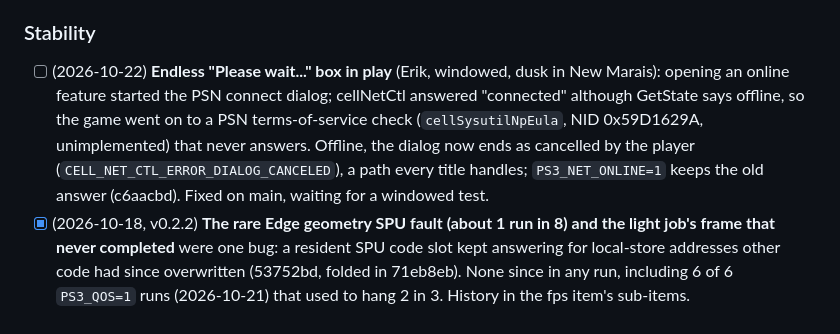
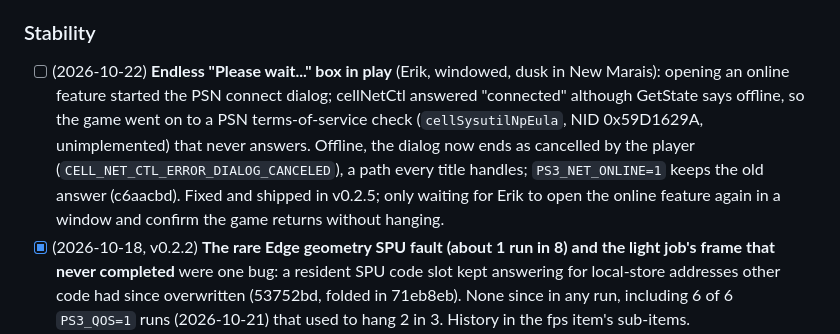
Before and after one commit to erikomis/infamous2-recomp, a Markdown page: ROADMAP.md, the part around the change. Rendered like a GitHub page.

Commit message:
docs(roadmap): the PSN dialog fix shipped in v0.2.5, waiting for Erik's confirmation

```diff
--- a/ROADMAP.md
+++ b/ROADMAP.md
@@ -91,7 +91,7 @@ Update 2026-10-17: the New Marais walk now reaches the game's 30 fps cap in head
 
 ### Stability
 
-- [ ] (2026-10-22) **Endless "Please wait..." box in play** (Erik, windowed, dusk in New Marais): opening an online feature started the PSN connect dialog; cellNetCtl answered "connected" although GetState says offline, so the game went on to a PSN terms-of-service check (`cellSysutilNpEula`, NID 0x59D1629A, unimplemented) that never answers. Offline, the dialog now ends as cancelled by the player (`CELL_NET_CTL_ERROR_DIALOG_CANCELED`), a path every title handles; `PS3_NET_ONLINE=1` keeps the old answer (c6aacbd). Fixed on main, waiting for a windowed test.
+- [ ] (2026-10-22) **Endless "Please wait..." box in play** (Erik, windowed, dusk in New Marais): opening an online feature started the PSN connect dialog; cellNetCtl answered "connected" although GetState says offline, so the game went on to a PSN terms-of-service check (`cellSysutilNpEula`, NID 0x59D1629A, unimplemented) that never answers. Offline, the dialog now ends as cancelled by the player (`CELL_NET_CTL_ERROR_DIALOG_CANCELED`), a path every title handles; `PS3_NET_ONLINE=1` keeps the old answer (c6aacbd). Fixed and shipped in v0.2.5; only waiting for Erik to open the online feature again in a window and confirm the game returns without hanging.
 - [x] (2026-10-18, v0.2.2) **The rare Edge geometry SPU fault (about 1 run in 8) and the light job's frame that never completed** were one bug: a resident SPU code slot kept answering for local-store addresses other code had since overwritten (53752bd, folded in 71eb8eb). None since in any run, including 6 of 6 `PS3_QOS=1` runs (2026-10-21) that used to hang 2 in 3. History in the fps item's sub-items.
 - [ ] Freeze during gameplay (the image stops for good; ~1 run in 5 in New Marais, and on the `m2` daytime pier at ~40 s of play): the FIFO walker stops on a JUMP to itself (the "park" at the end of a command block built by the SPUs, which the game later swaps for a JUMP to the next block) and the "stuck-get" watchdog gives up on it after 8 passes, a few milliseconds, before the park's own deadline (`GCM_PARK_GRACE_MS`), jumping to `put` and losing the frame's commands. Fixed: the watchdog does not count passes stopped at a park (the 50 ms deadline decides). Validation in progress (3 runs from the save). Not the cause of the "cityfalls" scene hang: most of the runs that hang there have no stuck-get at all.
   - Update: the 3 validation runs went through without freezing (c1ba4b3). Still to confirm in long windowed sessions.
```
Also changed, not shown: ROADMAP.pt-BR.md (+1 -1 lines).
